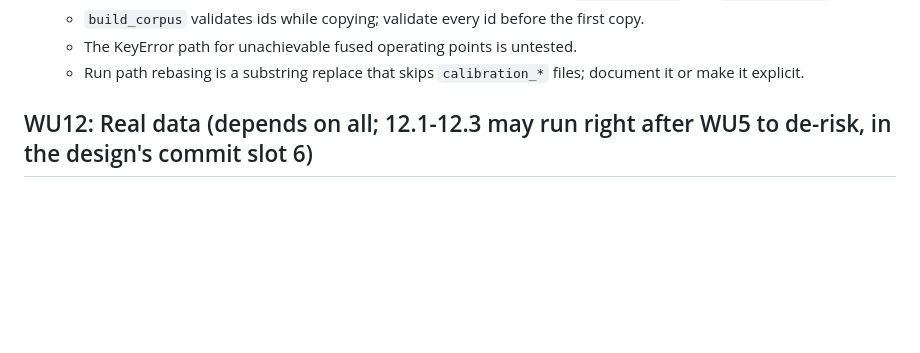
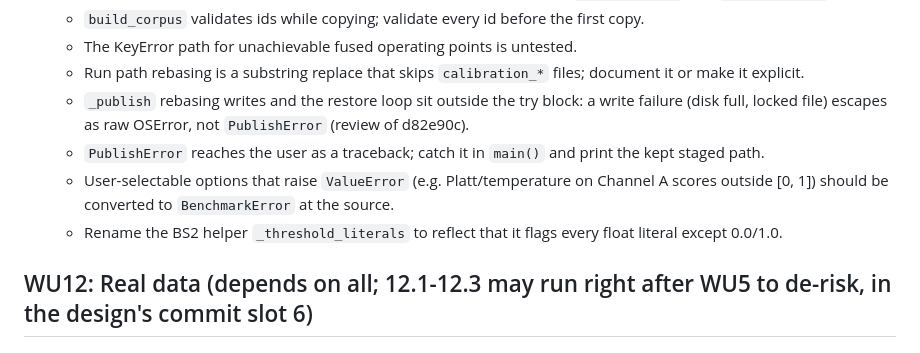
Before and after one commit to SirDaarick/Graphito, a Markdown page: sdd/eval-foundation/tasks.md, the part around the change. Drawn GitHub-style; blank space fills up the shorter version.

Commit message:
docs(sdd): record deferred follow-ups from benchmark fix review

```diff
--- a/sdd/eval-foundation/tasks.md
+++ b/sdd/eval-foundation/tasks.md
@@ -127,6 +127,10 @@ Decisions needed from the user (tasks flagged DECISION):
   - `build_corpus` validates ids while copying; validate every id before the first copy.
   - The KeyError path for unachievable fused operating points is untested.
   - Run path rebasing is a substring replace that skips `calibration_*` files; document it or make it explicit.
+  - `_publish` rebasing writes and the restore loop sit outside the try block: a write failure (disk full, locked file) escapes as raw OSError, not `PublishError` (review of d82e90c).
+  - `PublishError` reaches the user as a traceback; catch it in `main()` and print the kept staged path.
+  - User-selectable options that raise `ValueError` (e.g. Platt/temperature on Channel A scores outside [0, 1]) should be converted to `BenchmarkError` at the source.
+  - Rename the BS2 helper `_threshold_literals` to reflect that it flags every float literal except 0.0/1.0.
 
 ## WU12: Real data (depends on all; 12.1-12.3 may run right after WU5 to de-risk, in the design's commit slot 6)
 
```
